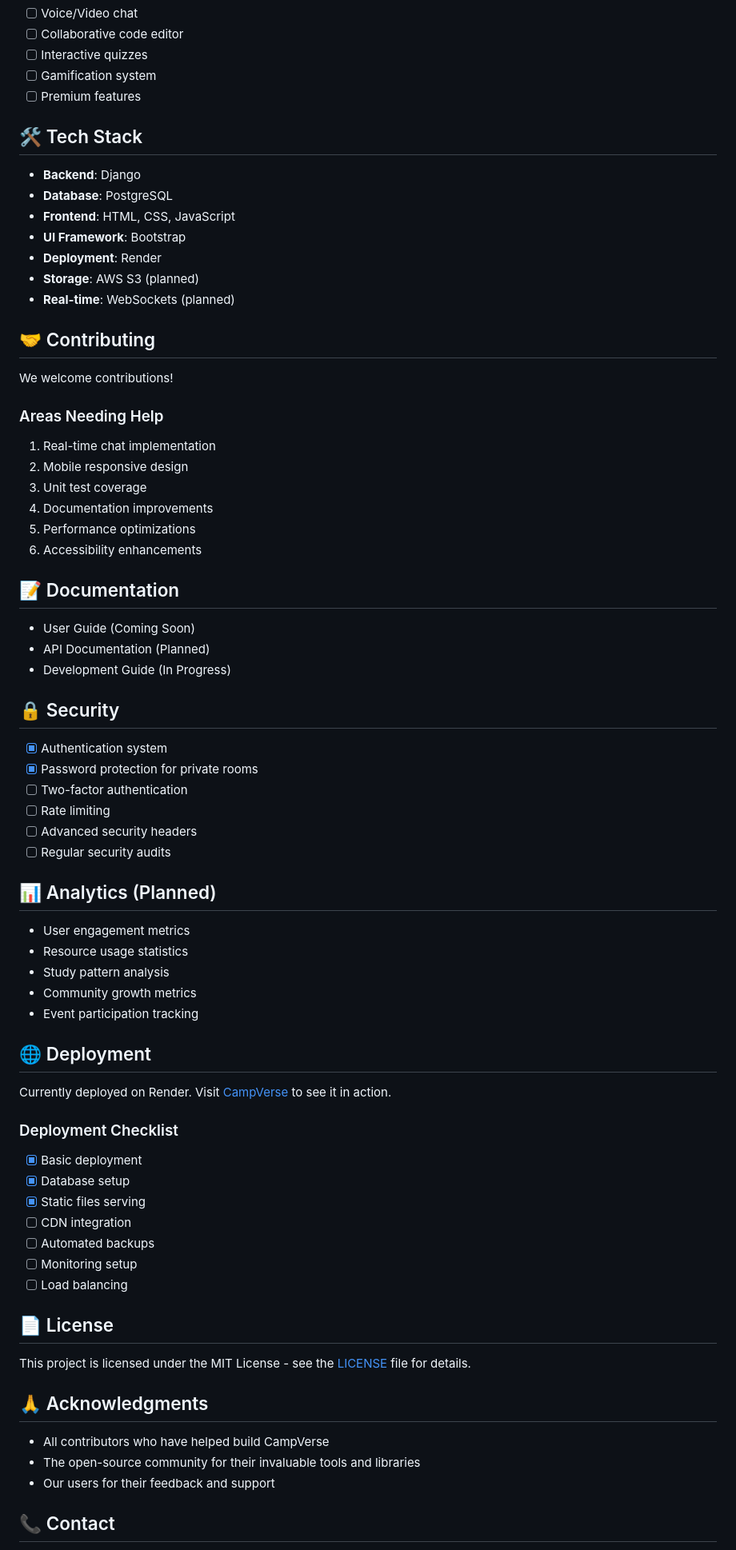
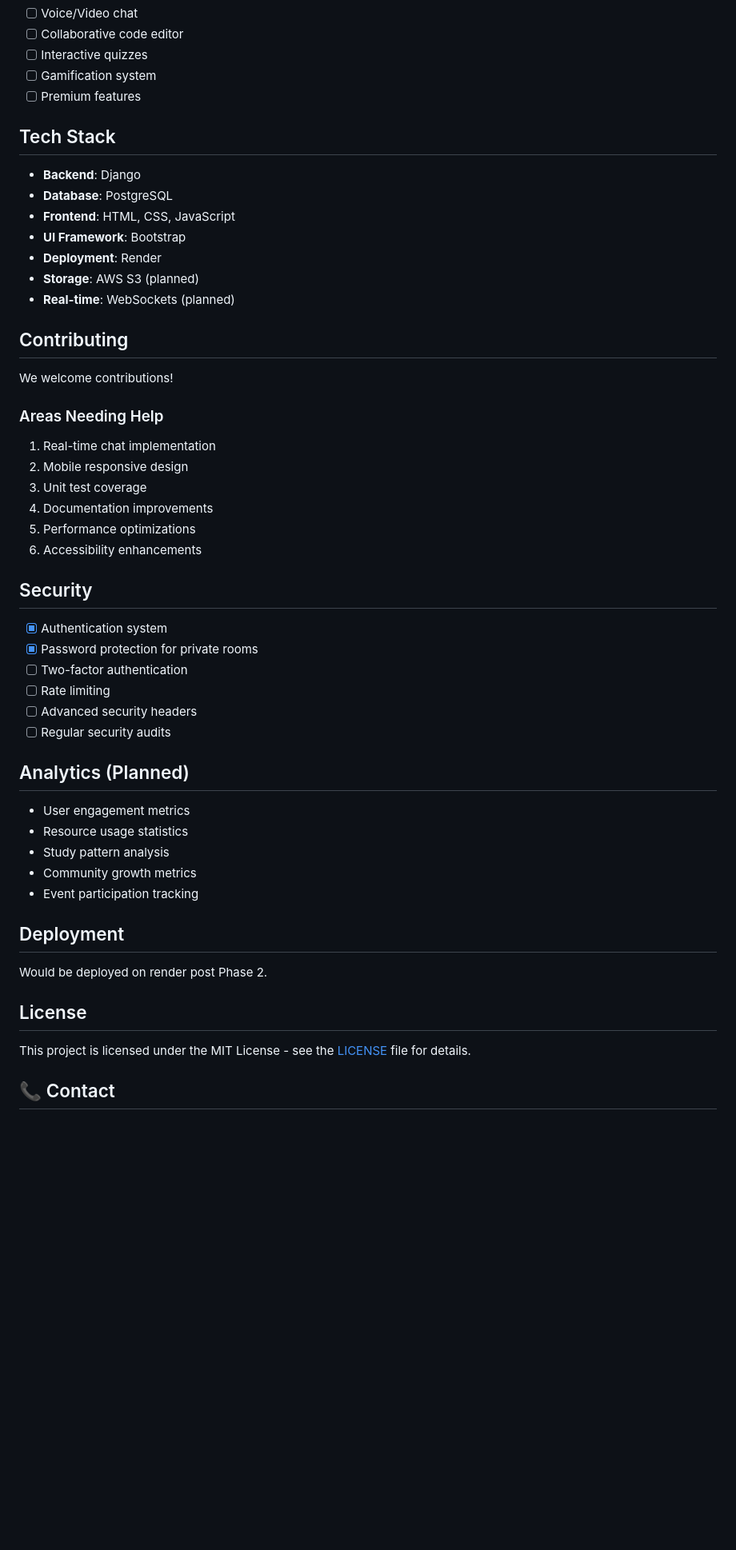
Before and after one commit to neverthesameagain/All-You-Need, a Markdown page: README.md, the part around one of its changes. Shown at 80% size. Drawn GitHub-style; blank space fills up the shorter version.

```diff
--- a/README.md
+++ b/README.md
@@ -113,7 +79,7 @@ python manage.py runserver
 - [ ] Gamification system
 - [ ] Premium features
 
-## 🛠️ Tech Stack
+##  Tech Stack
 
 - **Backend**: Django
 - **Database**: PostgreSQL
@@ -123,7 +89,7 @@ python manage.py runserver
 - **Storage**: AWS S3 (planned)
 - **Real-time**: WebSockets (planned)
 
-## 🤝 Contributing
+##  Contributing
 
 We welcome contributions!
 
@@ -135,13 +101,8 @@ We welcome contributions!
 5. Performance optimizations
 6. Accessibility enhancements
 
-## 📝 Documentation
 
-- User Guide (Coming Soon)
-- API Documentation (Planned)
-- Development Guide (In Progress)
-
-## 🔒 Security
+##  Security
 
 - [x] Authentication system
 - [x] Password protection for private rooms
@@ -150,7 +111,7 @@ We welcome contributions!
 - [ ] Advanced security headers
 - [ ] Regular security audits
 
-## 📊 Analytics (Planned)
+##  Analytics (Planned)
 
 - User engagement metrics
 - Resource usage statistics
@@ -158,28 +119,15 @@ We welcome contributions!
 - Community growth metrics
 - Event participation tracking
 
-## 🌐 Deployment
+## Deployment
 
-Currently deployed on Render. Visit [CampVerse](your-render-url) to see it in action.
+Would be deployed on render post Phase 2.
 
-### Deployment Checklist
-- [x] Basic deployment
-- [x] Database setup
-- [x] Static files serving
-- [ ] CDN integration
-- [ ] Automated backups
-- [ ] Monitoring setup
-- [ ] Load balancing
 
-## 📄 License
+##  License
 
 This project is licensed under the MIT License - see the [LICENSE](LICENSE) file for details.
 
-## 🙏 Acknowledgments
-
-- All contributors who have helped build CampVerse
-- The open-source community for their invaluable tools and libraries
-- Our users for their feedback and support
 
 ## 📞 Contact
 
```
Also changed, not shown: other parts of README.md (+5 -39 lines).
